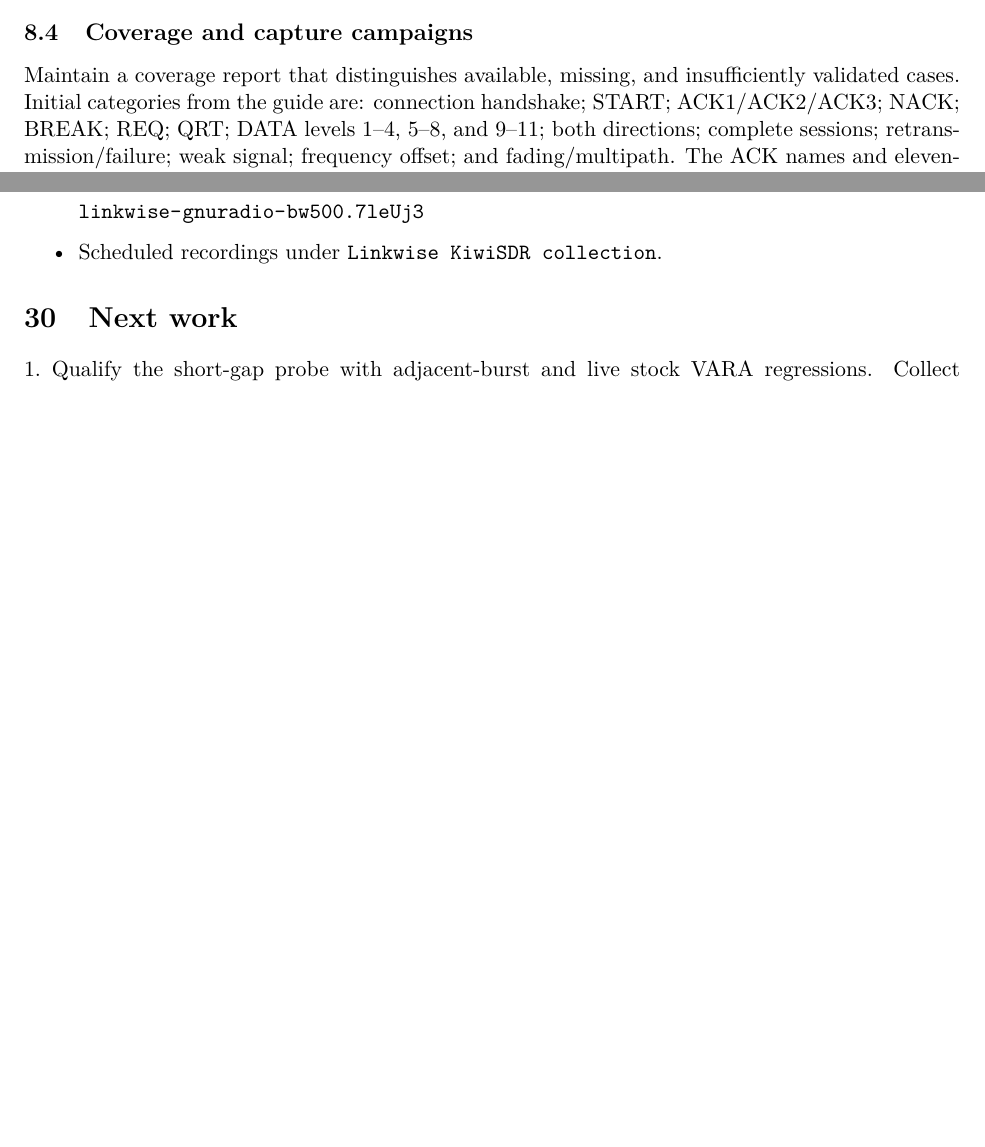
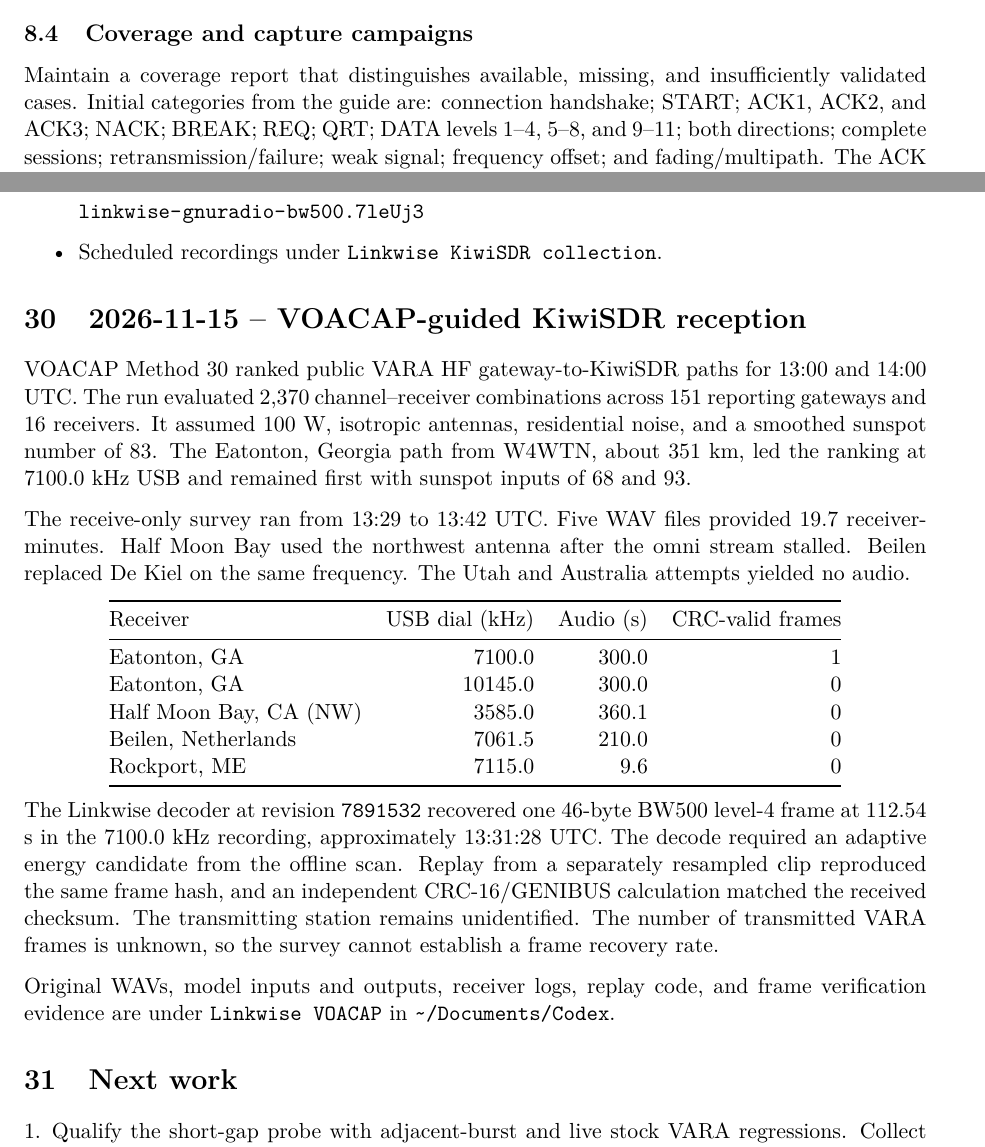
Before and after one commit to 8r4n/linkwise, a LaTeX paper (lab-notes/lab-notes.tex): two parts of pages 22 and 51 of 52 before the commit and two parts of pages 20 and 49 of 50 after it, joined at a grey line, cut so that both start at the same text, the shorter picture padded with empty space. Compiled offline with pdfLaTeX.

Commit message:
Rebuild documents for A4 and record VOACAP field results
Original local commit: 064d4d3654d22cd3f10824b73d34db89bda9bfda

```diff
--- a/lab-notes/lab-notes.tex
+++ b/lab-notes/lab-notes.tex
@@ -1,4 +1,4 @@
-\documentclass[11pt]{article}
+\documentclass[11pt,a4paper]{article}
 
 \usepackage[margin=1in]{geometry}
 \usepackage[T1]{fontenc}
@@ -7,6 +7,7 @@
 \usepackage{longtable}
 \usepackage{enumitem}
 \usepackage{xcolor}
+\usepackage{xurl}
 \usepackage{hyperref}
 \usepackage{listings}
 \usepackage{fancyhdr}
@@ -43,6 +44,7 @@
 \rhead{Lab notes}
 \cfoot{\thepage}
 \setlength{\headheight}{14pt}
+\setlength{\emergencystretch}{1em}
 
 \newcommand{\statusverified}{\textcolor{verified}{\textbf{Verified}}}
 \newcommand{\statusclue}{\textcolor{clue}{\textbf{Static clue}}}
@@ -53,7 +55,7 @@
 \title{Linkwise: Radio, Modem, and Link Management Research\\[0.4em]
 \large Lab notes and evidence ledger}
 \author{Engineering research log}
-\date{14 November 2026}
+\date{15 November 2026}
 
 \begin{document}
 \maketitle
@@ -1063,7 +1065,7 @@ schema illustration only, not a record of acquired data.
 \subsection{Coverage and capture campaigns}
 Maintain a coverage report that distinguishes available, missing, and
 insufficiently validated cases. Initial categories from the guide are:
-connection handshake; START; ACK1/ACK2/ACK3; NACK; BREAK; REQ; QRT; DATA
+connection handshake; START; ACK1, ACK2, and ACK3; NACK; BREAK; REQ; QRT; DATA
 levels 1--4, 5--8, and 9--11; both directions; complete sessions;
 retransmission/failure; weak signal; frequency offset; and fading/multipath.
 The ACK names and eleven-level grouping are drawn from the supplied guide's
@@ -2926,6 +2928,48 @@ Local evidence is under \pathtext{~/Documents/Codex}.
     \par\pathtext{linkwise-gnuradio-bw500.7leUj3}
   \item Scheduled recordings under \texttt{Linkwise KiwiSDR collection}.
 \end{itemize}
+
+\section{2026-11-15 -- VOACAP-guided KiwiSDR reception}
+
+VOACAP Method 30 ranked public VARA HF gateway-to-KiwiSDR paths
+for 13:00 and 14:00 UTC. The run evaluated 2,370 channel--receiver
+combinations across 151 reporting gateways and 16 receivers. It
+assumed 100 W, isotropic antennas, residential noise, and a smoothed
+sunspot number of 83. The Eatonton, Georgia path from W4WTN,
+about 351 km, led the ranking at 7100.0 kHz USB and remained first
+with sunspot inputs of 68 and 93.
+
+The receive-only survey ran from 13:29 to 13:42 UTC. Five WAV files
+provided 19.7 receiver-minutes. Half Moon Bay used the northwest
+antenna after the omni stream stalled. Beilen replaced De Kiel on
+the same frequency. The Utah and Australia attempts yielded no audio.
+
+\begin{center}
+\begin{tabular}{@{}lrrr@{}}
+\toprule
+Receiver & USB dial (kHz) & Audio (s) & CRC-valid frames \\
+\midrule
+Eatonton, GA & 7100.0 & 300.0 & 1 \\
+Eatonton, GA & 10145.0 & 300.0 & 0 \\
+Half Moon Bay, CA (NW) & 3585.0 & 360.1 & 0 \\
+Beilen, Netherlands & 7061.5 & 210.0 & 0 \\
+Rockport, ME & 7115.0 & 9.6 & 0 \\
+\bottomrule
+\end{tabular}
+\end{center}
+
+The Linkwise decoder at revision \texttt{7891532} recovered one
+46-byte BW500 level-4 frame at 112.54 s in the 7100.0 kHz recording,
+approximately 13:31:28 UTC. The decode required an adaptive energy
+candidate from the offline scan. Replay from a separately resampled
+clip reproduced the same frame hash, and an independent CRC-16/GENIBUS
+calculation matched the received checksum. The transmitting station
+remains unidentified. The number of transmitted VARA frames is unknown,
+so the survey cannot establish a frame recovery rate.
+
+Original WAVs, model inputs and outputs, receiver logs, replay code,
+and frame verification evidence are under
+\texttt{Linkwise VOACAP} in \pathtext{~/Documents/Codex}.
 
 \section{Next work}
 
```
Also changed, not shown: docs/testing/kiwisdr-modem-test-plan.tex (+1 -1 lines), docs/whitepaper/linkwise-architecture-whitepaper.tex (+5 -1 lines), docs/whitepaper/modem-software-architecture.tex (+1 -1 lines), lab-notes/presentation.tex (+3 -1 lines), docs/testing/figures/kiwisdr-candidate-map.pdf, docs/testing/figures/kiwisdr-candidate-map.png, lab-notes/lab-notes.pdf, lab-notes/lab-notes.tex (4 more changed lines), 2 other files.
